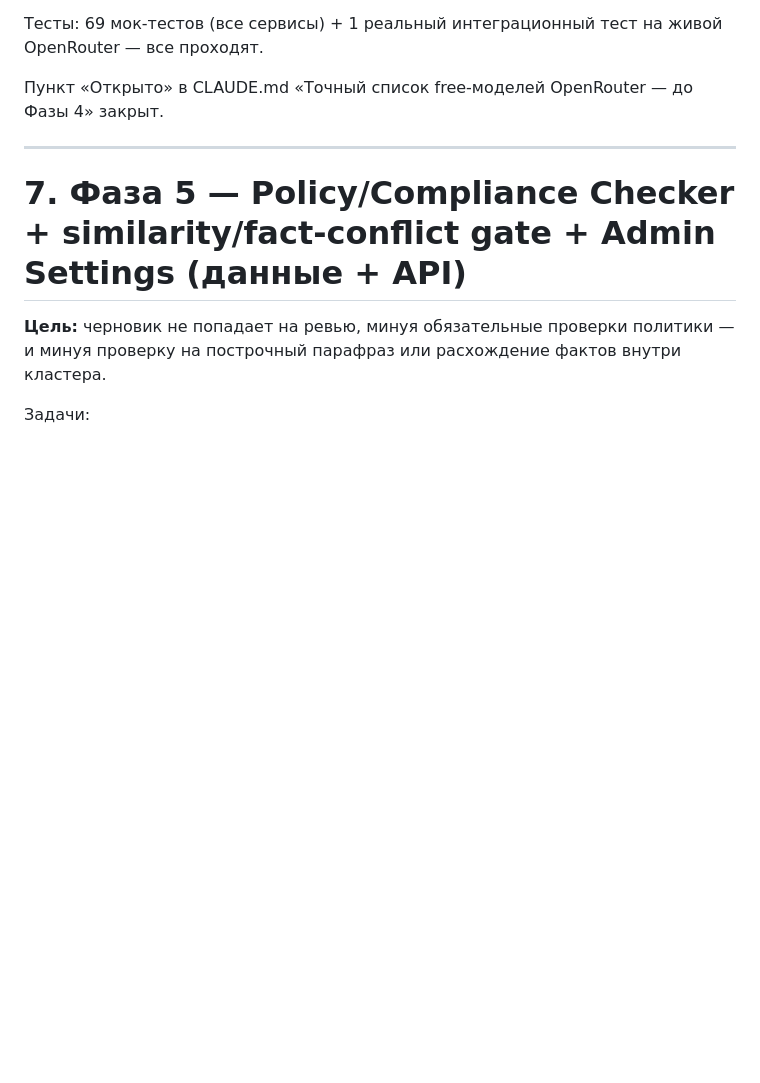
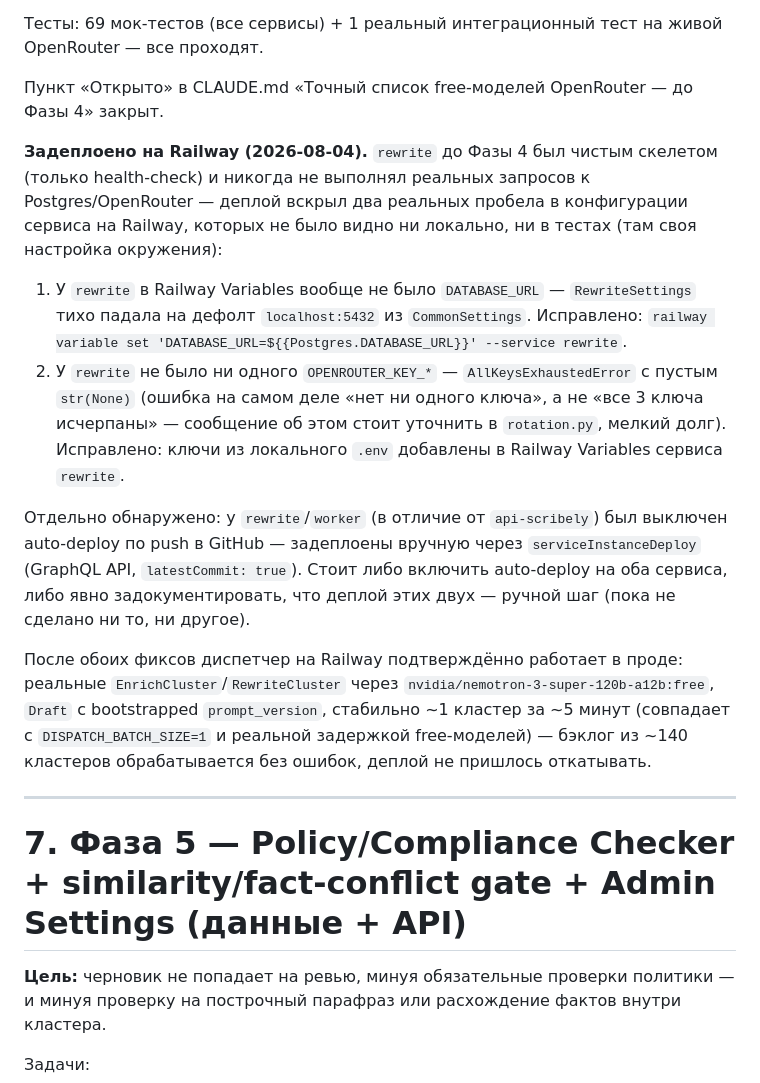
Before and after one commit to infotheunum/api-scribely, a Markdown page: docs/План_Реализации_MVP.md, the part around the change. GitHub-like rendering; blank space fills up the shorter version.

Commit message:
План: реальные баги деплоя Фазы 4 на Railway
rewrite никогда раньше не делал реальных запросов к Postgres/OpenRouter
(до Фазы 4 — чистый скелет), поэтому у сервиса на Railway не было ни
DATABASE_URL, ни OPENROUTER_KEY_1/2/3 — оба пробела не ловились ни
локально (свой .env), ни тестами. Исправлено через Railway Variables,
задокументировано. Также зафиксировано: auto-deploy по push выключен у
rewrite/worker (в отличие от api-scribely) — деплой сделан вручную
через serviceInstanceDeploy.

Диспетчер подтверждён работающим в проде: реальные Enrich/RewriteCluster
против бэклога ~140 кластеров, без ошибок.

Co-Authored-By: Claude Sonnet 5 <noreply@anthropic.com>

```diff
--- a/docs/План_Реализации_MVP.md
+++ b/docs/План_Реализации_MVP.md
@@ -705,6 +705,35 @@ Docker-сборка (образ = контекст всего репозитор
 Пункт «Открыто» в CLAUDE.md «Точный список free-моделей OpenRouter — до
 Фазы 4» закрыт.
 
+**Задеплоено на Railway (2026-08-04).** `rewrite` до Фазы 4 был чистым
+скелетом (только health-check) и никогда не выполнял реальных запросов
+к Postgres/OpenRouter — деплой вскрыл два реальных пробела в
+конфигурации сервиса на Railway, которых не было видно ни локально, ни
+в тестах (там своя настройка окружения):
+
+1. У `rewrite` в Railway Variables вообще не было `DATABASE_URL` —
+   `RewriteSettings` тихо падала на дефолт `localhost:5432` из
+   `CommonSettings`. Исправлено: `railway variable set
+   'DATABASE_URL=${{Postgres.DATABASE_URL}}' --service rewrite`.
+2. У `rewrite` не было ни одного `OPENROUTER_KEY_*` — `AllKeysExhaustedError`
+   с пустым `str(None)` (ошибка на самом деле «нет ни одного ключа», а не
+   «все 3 ключа исчерпаны» — сообщение об этом стоит уточнить в
+   `rotation.py`, мелкий долг). Исправлено: ключи из локального `.env`
+   добавлены в Railway Variables сервиса `rewrite`.
+
+Отдельно обнаружено: у `rewrite`/`worker` (в отличие от `api-scribely`)
+был выключен auto-deploy по push в GitHub — задеплоены вручную через
+`serviceInstanceDeploy` (GraphQL API, `latestCommit: true`). Стоит либо
+включить auto-deploy на оба сервиса, либо явно задокументировать, что
+деплой этих двух — ручной шаг (пока не сделано ни то, ни другое).
+
+После обоих фиксов диспетчер на Railway подтверждённо работает в
+проде: реальные `EnrichCluster`/`RewriteCluster` через
+`nvidia/nemotron-3-super-120b-a12b:free`, `Draft` с bootstrapped
+`prompt_version`, стабильно ~1 кластер за ~5 минут (совпадает с
+`DISPATCH_BATCH_SIZE=1` и реальной задержкой free-моделей) — бэклог из
+~140 кластеров обрабатывается без ошибок, деплой не пришлось откатывать.
+
 ---
 
 # 7. Фаза 5 — Policy/Compliance Checker + similarity/fact-conflict gate + Admin Settings (данные + API)
```
